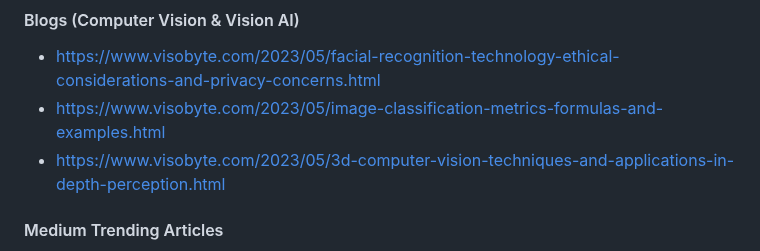
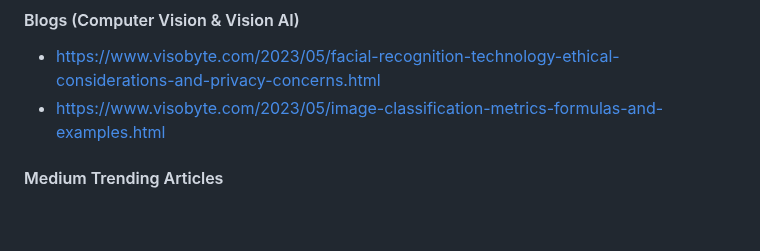
Before and after one commit to RizwanMunawar/RizwanMunawar, a Markdown page: README.md, the part around the change. Drawn GitHub-style; blank space fills up the shorter version.

```diff
--- a/README.md
+++ b/README.md
@@ -35,7 +35,6 @@ Register on <b><a href="https://www.upwork.com/signup/create-account/client_cont
 #### Blogs (Computer Vision & Vision AI)
 - https://www.visobyte.com/2023/05/facial-recognition-technology-ethical-considerations-and-privacy-concerns.html
 - https://www.visobyte.com/2023/05/image-classification-metrics-formulas-and-examples.html
-- https://www.visobyte.com/2023/05/3d-computer-vision-techniques-and-applications-in-depth-perception.html
 
  #### Medium Trending Articles
 - https://medium.com/augmented-startups/train-yolov8-on-custom-data-6d28cd348262 ✅
```
